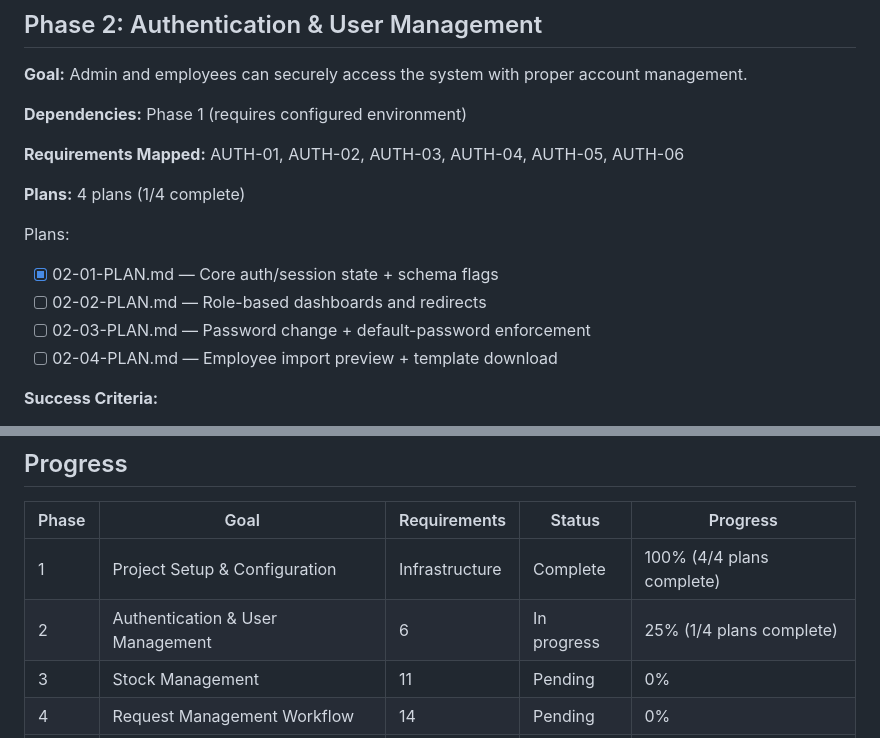
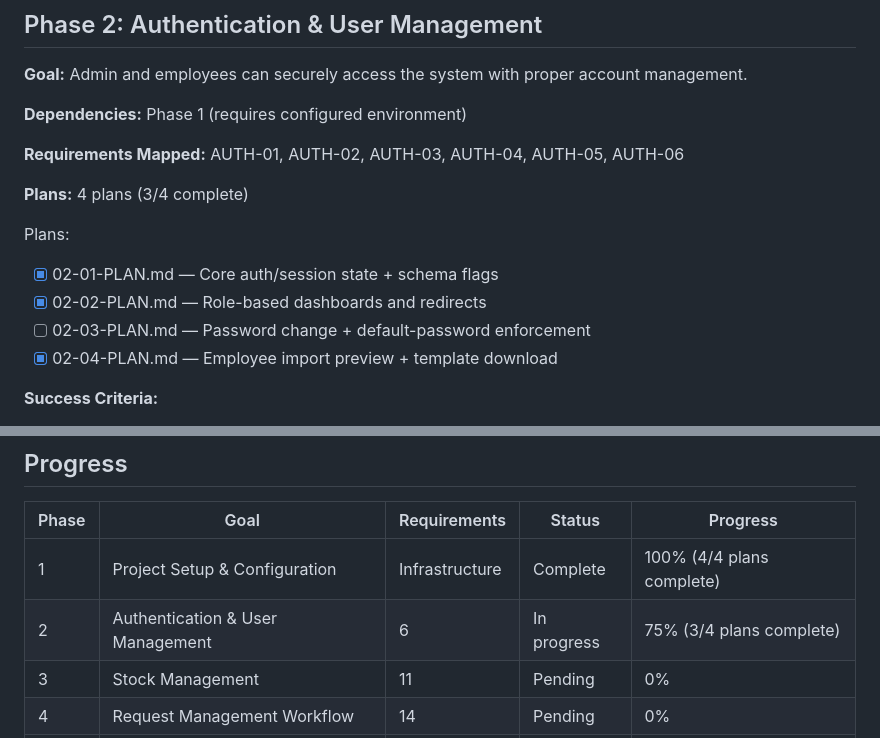
Before and after one commit to rtriadi/siat, a Markdown page: .planning/ROADMAP.md, 2 parts joined by grey strips. GitHub-like rendering.

```diff
--- a/.planning/ROADMAP.md
+++ b/.planning/ROADMAP.md
@@ -53,13 +53,13 @@ Plans:
 
 **Requirements Mapped:** AUTH-01, AUTH-02, AUTH-03, AUTH-04, AUTH-05, AUTH-06
 
-**Plans:** 4 plans (1/4 complete)
+**Plans:** 4 plans (3/4 complete)
 
 Plans:
 - [x] 02-01-PLAN.md — Core auth/session state + schema flags
-- [ ] 02-02-PLAN.md — Role-based dashboards and redirects
+- [x] 02-02-PLAN.md — Role-based dashboards and redirects
 - [ ] 02-03-PLAN.md — Password change + default-password enforcement
-- [ ] 02-04-PLAN.md — Employee import preview + template download
+- [x] 02-04-PLAN.md — Employee import preview + template download
 
 **Success Criteria:**
 
@@ -159,7 +159,7 @@ Plans:
 | Phase | Goal | Requirements | Status | Progress |
 |-------|------|--------------|--------|----------|
 | 1 | Project Setup & Configuration | Infrastructure | Complete | 100% (4/4 plans complete) |
-| 2 | Authentication & User Management | 6 | In progress | 25% (1/4 plans complete) |
+| 2 | Authentication & User Management | 6 | In progress | 75% (3/4 plans complete) |
 | 3 | Stock Management | 11 | Pending | 0% |
 | 4 | Request Management Workflow | 14 | Pending | 0% |
 | 5 | Notifications | 5 | Pending | 0% |
```
Also changed, not shown: .planning/STATE.md (+6 -5 lines), 1 other file.
